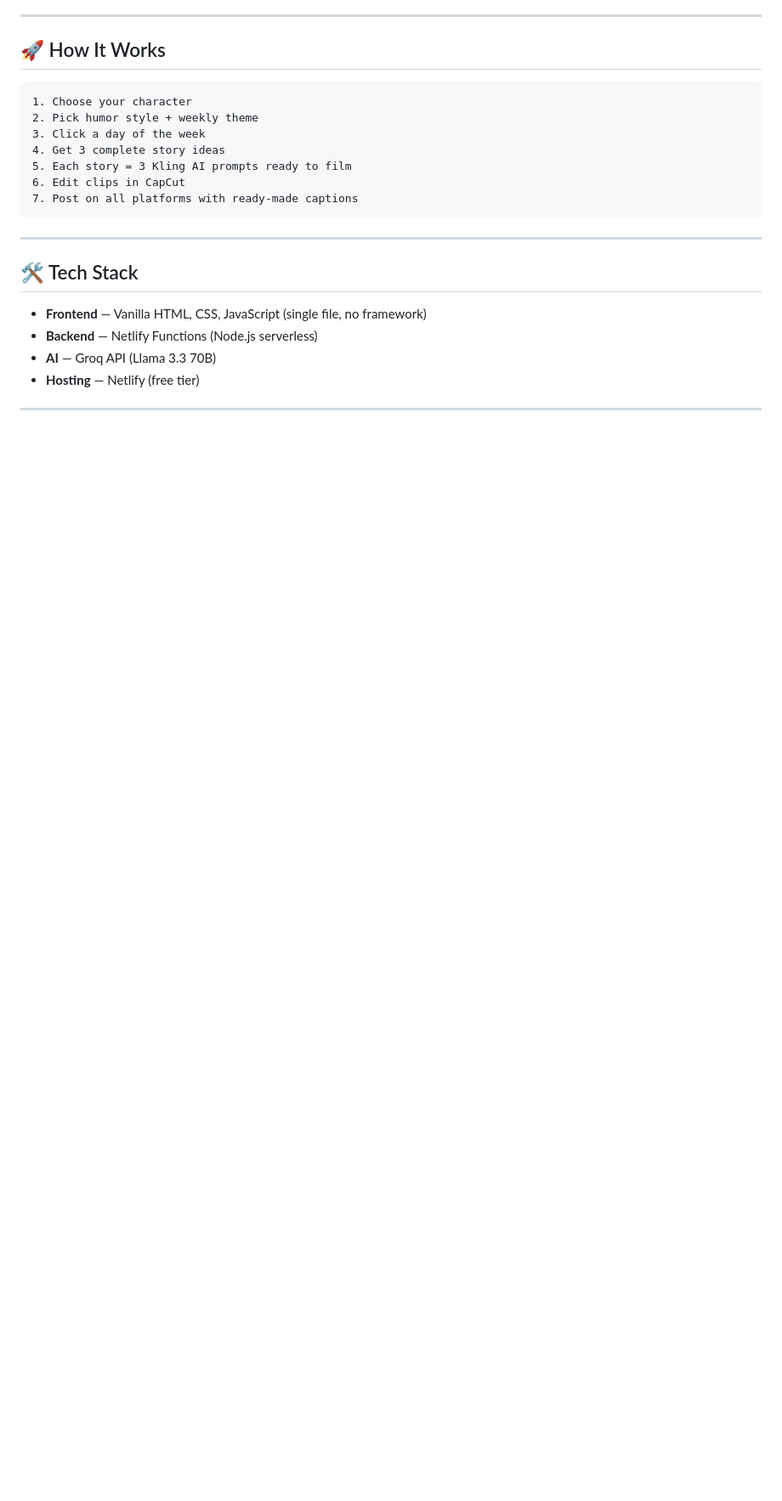
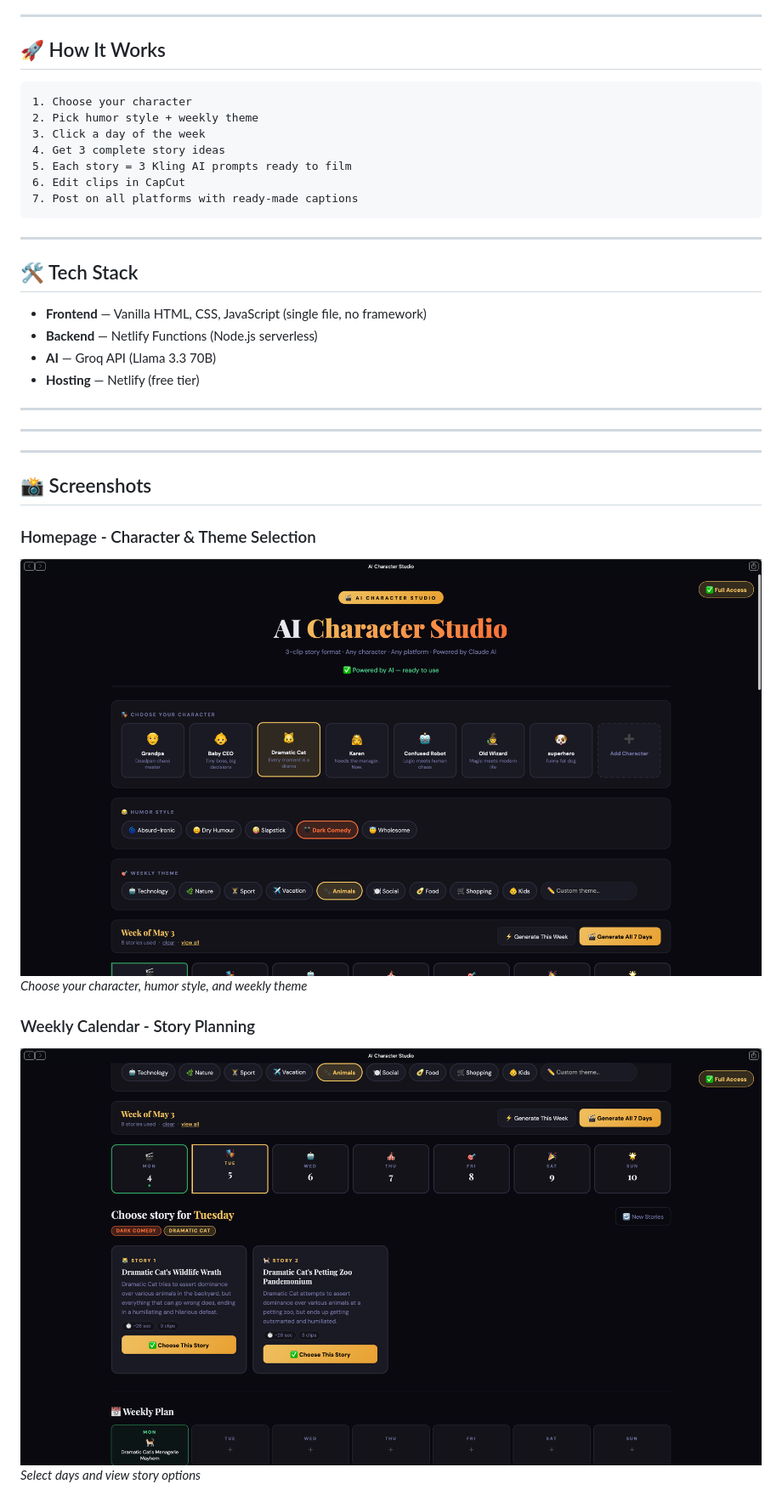
Before and after one commit to crisgea71/ai-character-studio, a Markdown page: README.md, the part around one of its changes. Shown at 85% size. GitHub-like rendering; blank space fills up the shorter version.

```diff
--- a/README.md
+++ b/README.md
@@ -45,3 +45,17 @@
 - **Hosting** — Netlify (free tier)
 
 ---
+---
+
+---
+
+## 📸 Screenshots
+
+### Homepage - Character & Theme Selection
+![AI Character Studio Homepage](screenshot-homeopage.png)
+*Choose your character, humor style, and weekly theme*
+
+### Weekly Calendar - Story Planning
+![Weekly Story Calendar](screenshot-calendar.png)
+*Select days and view story options*
+
```
Also changed, not shown: other parts of README.md (+4 -0 lines).
